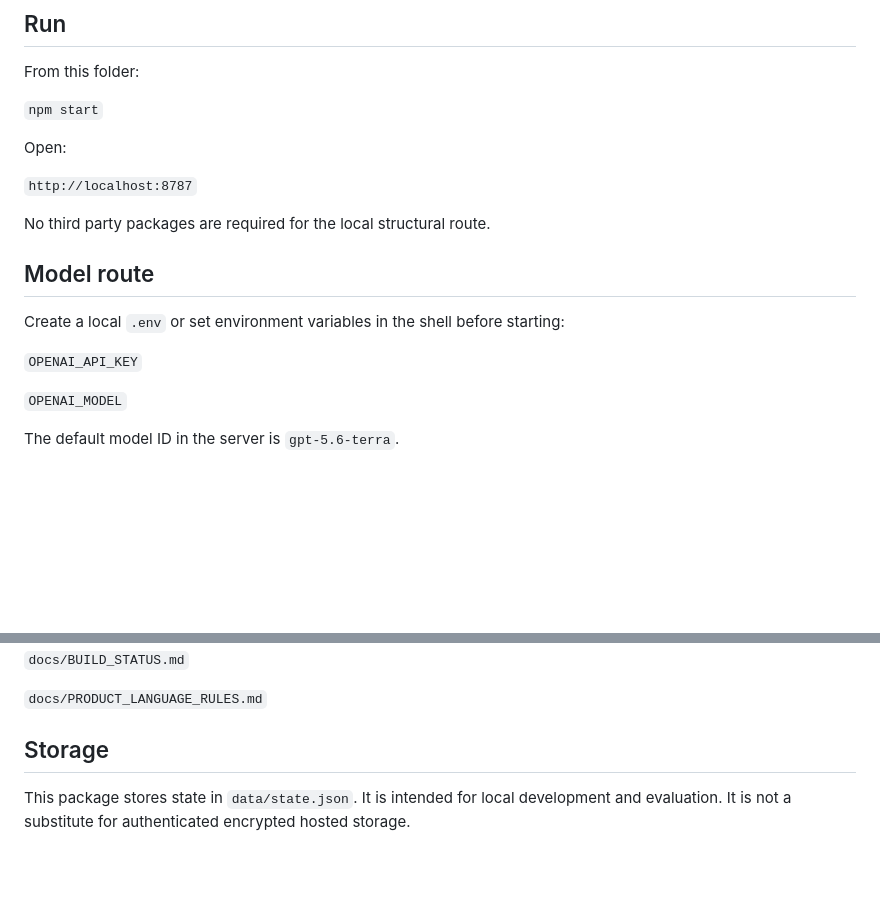
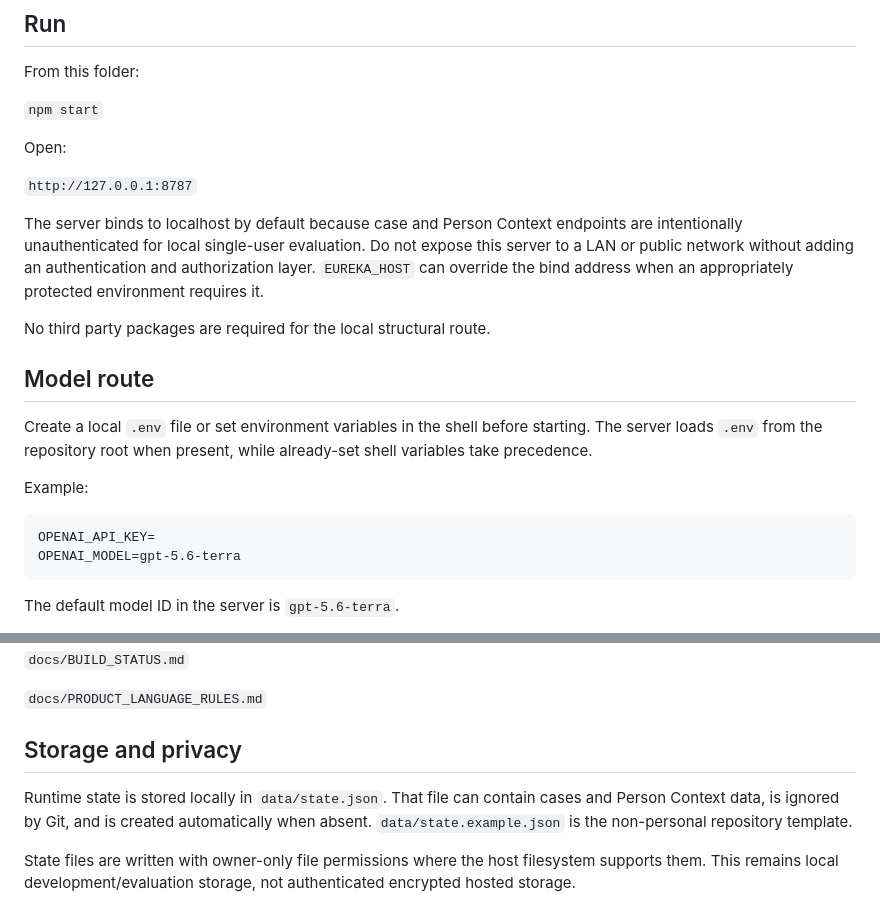
Before and after one commit to Joenasriani/eureka-v3, a Markdown page: README.md, 2 parts joined by grey strips. Drawn GitHub-style; blank space fills up the shorter version.

Commit message:
Clarify local privacy and environment setup

````diff
--- a/README.md
+++ b/README.md
@@ -40,17 +39,22 @@ From this folder:
 
 Open:
 
-`http://localhost:8787`
+`http://127.0.0.1:8787`
+
+The server binds to localhost by default because case and Person Context endpoints are intentionally unauthenticated for local single-user evaluation. Do not expose this server to a LAN or public network without adding an authentication and authorization layer. `EUREKA_HOST` can override the bind address when an appropriately protected environment requires it.
 
 No third party packages are required for the local structural route.
 
 ## Model route
 
-Create a local `.env` or set environment variables in the shell before starting:
+Create a local `.env` file or set environment variables in the shell before starting. The server loads `.env` from the repository root when present, while already-set shell variables take precedence.
 
-`OPENAI_API_KEY`
+Example:
 
-`OPENAI_MODEL`
+```text
+OPENAI_API_KEY=
+OPENAI_MODEL=gpt-5.6-terra
+```
 
 The default model ID in the server is `gpt-5.6-terra`.
 
@@ -76,6 +80,8 @@ Read:
 
 `docs/PRODUCT_LANGUAGE_RULES.md`
 
-## Storage
+## Storage and privacy
 
-This package stores state in `data/state.json`. It is intended for local development and evaluation. It is not a substitute for authenticated encrypted hosted storage.
+Runtime state is stored locally in `data/state.json`. That file can contain cases and Person Context data, is ignored by Git, and is created automatically when absent. `data/state.example.json` is the non-personal repository template.
+
+State files are written with owner-only file permissions where the host filesystem supports them. This remains local development/evaluation storage, not authenticated encrypted hosted storage.
````
Also changed, not shown: other parts of README.md (+0 -1 lines).
